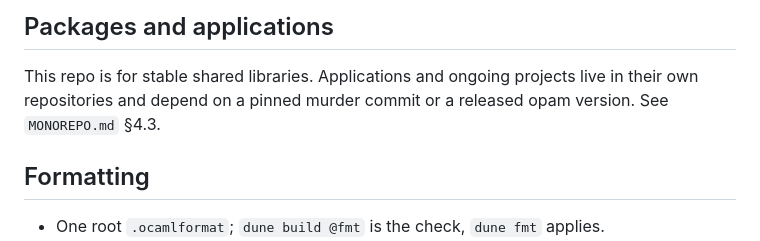
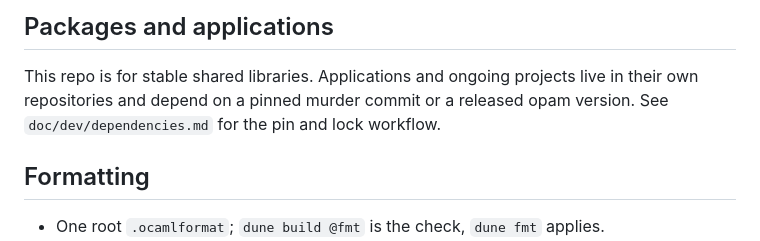
Before and after one commit to hennequin-lab/murder, a Markdown page: CONTRIBUTING.md, the part around the change. Drawn GitHub-style.

```diff
--- a/CONTRIBUTING.md
+++ b/CONTRIBUTING.md
@@ -28,7 +28,8 @@ dune build @ci             # fmt + lint + tests
 
 This repo is for stable shared libraries. Applications and ongoing projects
 live in their own repositories and depend on a pinned murder commit or a
-released opam version. See `MONOREPO.md` §4.3.
+released opam version. See `doc/dev/dependencies.md` for the pin and lock
+workflow.
 
 ## Formatting
 
```
Also changed, not shown: AGENTS.md (+8 -6 lines).
